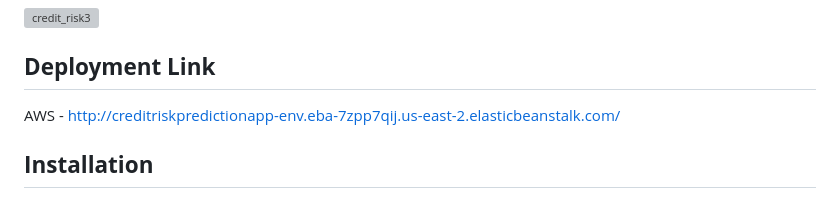
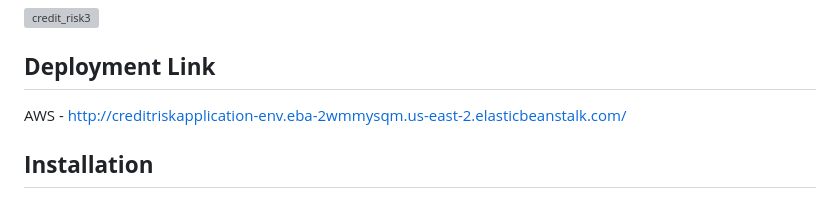
Before and after one commit to adhiraj135/Ineuron_Internship_Project_Bank_Credit_Risk_Prediction, a Markdown page: README.md, the part around the change. GitHub-like rendering; grey boxes are pictures that could not be loaded.

```diff
--- a/README.md
+++ b/README.md
@@ -75,8 +75,7 @@ The Prediction of Credit Risk Final Model Run in Local Enviornment
 
 ## **Deployment Link**
 
-AWS - http://creditriskpredictionapp-env.eba-7zpp7qij.us-east-2.elasticbeanstalk.com/
-
+AWS - http://creditriskapplication-env.eba-2wmmysqm.us-east-2.elasticbeanstalk.com/
 ## **Installation**
 
 The Code is written in Python 3.8.11. If you don't have Python installed you can find it your link here. If you are using a lower version of Python you can upgrade using the pip package, ensuring you have the latest version of pip. To install the required packages and libraries, run this command in the project directory after cloning the repository.
```
